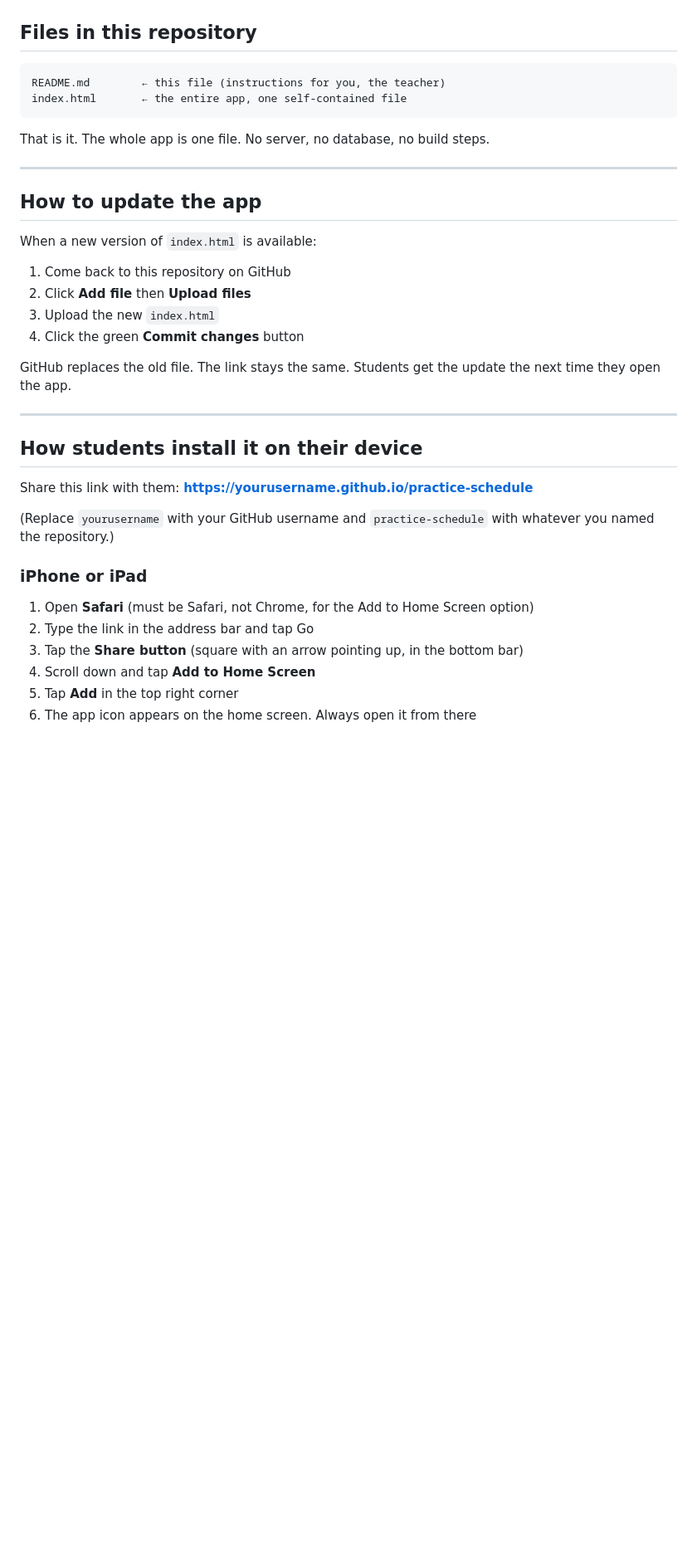
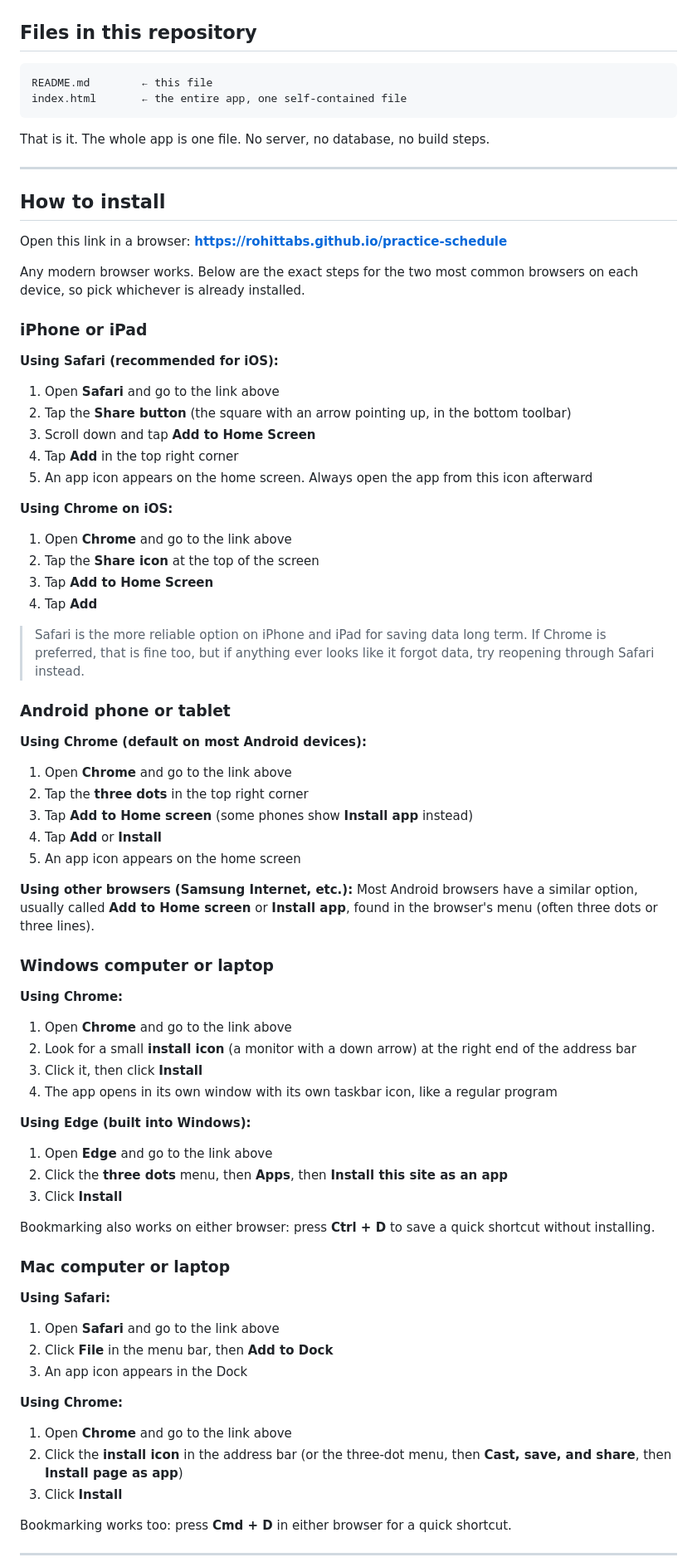
Before and after one commit to rohittabs/practice-schedule, a Markdown page: README.md, the part around one of its changes. Shown at 83% size. GitHub-like rendering; blank space fills up the shorter version.

````diff
--- a/README.md
+++ b/README.md
@@ -64,7 +65,7 @@ Students can add their own and delete any they do not need.
 ## Files in this repository
 
 ```
-README.md        ← this file (instructions for you, the teacher)
+README.md        ← this file
 index.html       ← the entire app, one self-contained file
 ```
 
@@ -72,31 +73,69 @@ That is it. The whole app is one file. No server, no database, no build steps.
 
 ---
 
-## How to update the app
+## How to install
 
-When a new version of `index.html` is available:
+Open this link in a browser: **https://rohittabs.github.io/practice-schedule**
 
-1. Come back to this repository on GitHub
-2. Click **Add file** then **Upload files**
-3. Upload the new `index.html`
-4. Click the green **Commit changes** button
+Any modern browser works. Below are the exact steps for the two most common browsers on each device, so pick whichever is already installed.
 
-GitHub replaces the old file. The link stays the same. Students get the update the next time they open the app.
+### iPhone or iPad
+
+**Using Safari (recommended for iOS):**
+1. Open **Safari** and go to the link above
+2. Tap the **Share button** (the square with an arrow pointing up, in the bottom toolbar)
+3. Scroll down and tap **Add to Home Screen**
+4. Tap **Add** in the top right corner
+5. An app icon appears on the home screen. Always open the app from this icon afterward
+
+**Using Chrome on iOS:**
+1. Open **Chrome** and go to the link above
+2. Tap the **Share icon** at the top of the screen
+3. Tap **Add to Home Screen**
+4. Tap **Add**
+
+> Safari is the more reliable option on iPhone and iPad for saving data long term. If Chrome is preferred, that is fine too, but if anything ever looks like it forgot data, try reopening through Safari instead.
+
+### Android phone or tablet
+
+**Using Chrome (default on most Android devices):**
+1. Open **Chrome** and go to the link above
+2. Tap the **three dots** in the top right corner
+3. Tap **Add to Home screen** (some phones show **Install app** instead)
+4. Tap **Add** or **Install**
+5. An app icon appears on the home screen
+
+**Using other browsers (Samsung Internet, etc.):**
+Most Android browsers have a similar option, usually called **Add to Home screen** or **Install app**, found in the browser's menu (often three dots or three lines).
+
+### Windows computer or laptop
+
+**Using Chrome:**
+1. Open **Chrome** and go to the link above
+2. Look for a small **install icon** (a monitor with a down arrow) at the right end of the address bar
+3. Click it, then click **Install**
+4. The app opens in its own window with its own taskbar icon, like a regular program
+
+**Using Edge (built into Windows):**
+1. Open **Edge** and go to the link above
+2. Click the **three dots** menu, then **Apps**, then **Install this site as an app**
+3. Click **Install**
+
+Bookmarking also works on either browser: press **Ctrl + D** to save a quick shortcut without installing.
+
+### Mac computer or laptop
+
+**Using Safari:**
+1. Open **Safari** and go to the link above
+2. Click **File** in the menu bar, then **Add to Dock**
+3. An app icon appears in the Dock
+
+**Using Chrome:**
+1. Open **Chrome** and go to the link above
+2. Click the **install icon** in the address bar (or the three-dot menu, then **Cast, save, and share**, then **Install page as app**)
+3. Click **Install**
+
+Bookmarking works too: press **Cmd + D** in either browser for a quick shortcut.
 
 ---
 
-## How students install it on their device
-
-Share this link with them: **https://yourusername.github.io/practice-schedule**
-
-(Replace `yourusername` with your GitHub username and `practice-schedule` with whatever you named the repository.)
-
-### iPhone or iPad
-
-1. Open **Safari** (must be Safari, not Chrome, for the Add to Home Screen option)
-2. Type the link in the address bar and tap Go
-3. Tap the **Share button** (square with an arrow pointing up, in the bottom bar)
-4. Scroll down and tap **Add to Home Screen**
-5. Tap **Add** in the top right corner
-6. The app icon appears on the home screen. Always open it from there
-
````
Also changed, not shown: other parts of README.md (+55 -96 lines).
